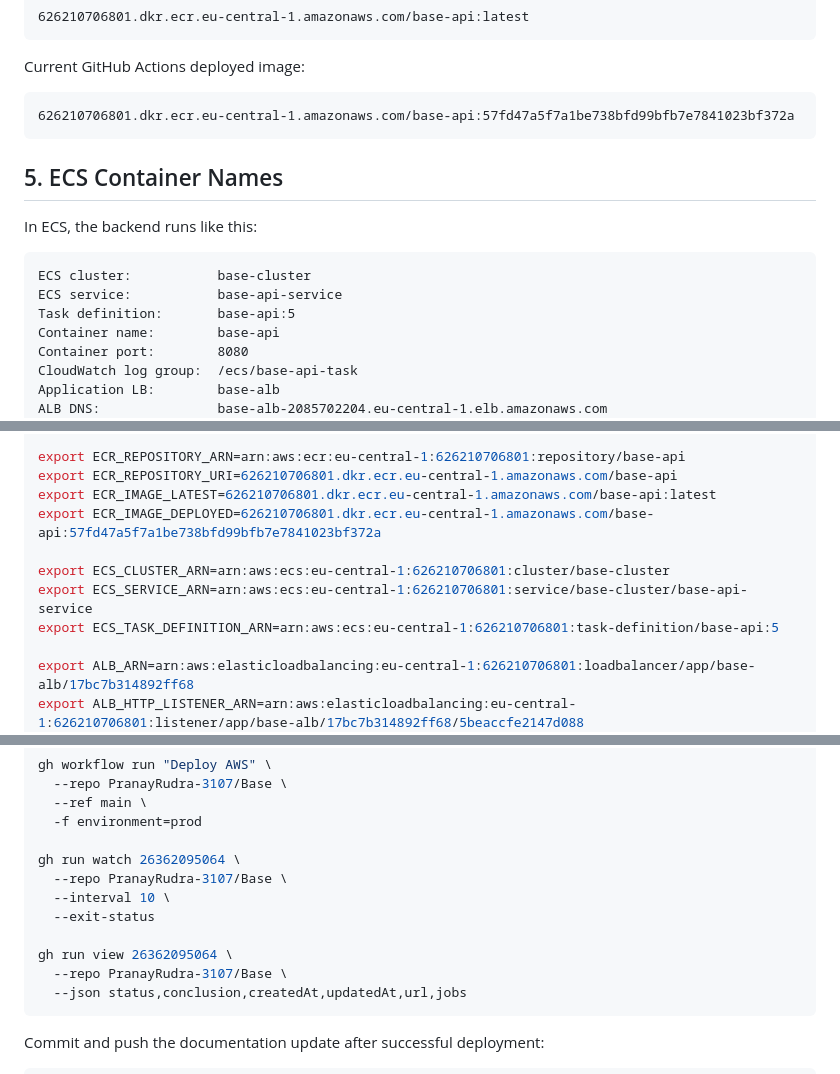
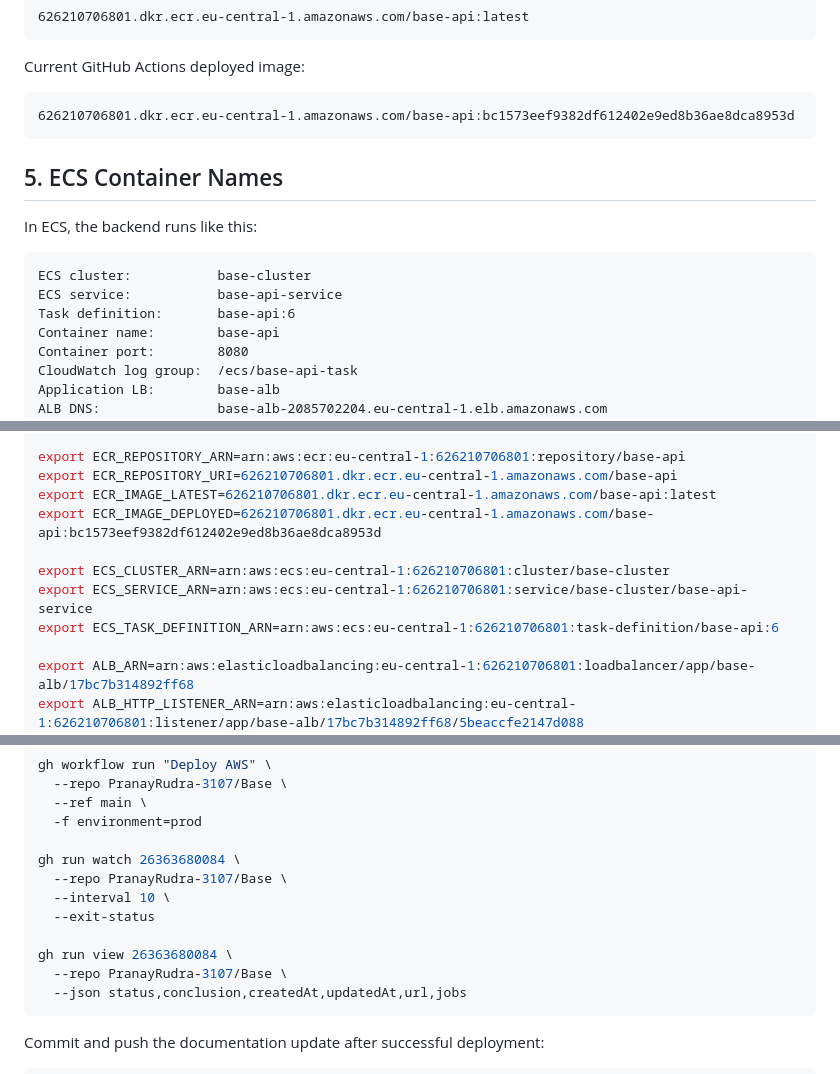
Before and after one commit to PranayRudra-3107/Base, a Markdown page: infra/aws/AWS_CONTAINER_CREATION_README.md, 3 parts joined by grey strips. Drawn GitHub-style.

````diff
--- a/infra/aws/AWS_CONTAINER_CREATION_README.md
+++ b/infra/aws/AWS_CONTAINER_CREATION_README.md
@@ -381,7 +381,7 @@ Final ECR image URI:
 Current GitHub Actions deployed image:
 
 ```text
-626210706801.dkr.ecr.eu-central-1.amazonaws.com/base-api:57fd47a5f7a1be738bfd99bfb7e7841023bf372a
+626210706801.dkr.ecr.eu-central-1.amazonaws.com/base-api:bc1573eef9382df612402e9ed8b36ae8dca8953d
 ```
 
 ## 5. ECS Container Names
@@ -391,7 +391,7 @@ In ECS, the backend runs like this:
 ```text
 ECS cluster:           base-cluster
 ECS service:           base-api-service
-Task definition:       base-api:5
+Task definition:       base-api:6
 Container name:        base-api
 Container port:        8080
 CloudWatch log group:  /ecs/base-api-task
@@ -638,11 +638,11 @@ export CLOUDFRONT_DOMAIN=d13xa0pqwvaoqw.cloudfront.net
 export ECR_REPOSITORY_ARN=arn:aws:ecr:eu-central-1:626210706801:repository/base-api
 export ECR_REPOSITORY_URI=626210706801.dkr.ecr.eu-central-1.amazonaws.com/base-api
 export ECR_IMAGE_LATEST=626210706801.dkr.ecr.eu-central-1.amazonaws.com/base-api:latest
-export ECR_IMAGE_DEPLOYED=626210706801.dkr.ecr.eu-central-1.amazonaws.com/base-api:57fd47a5f7a1be738bfd99bfb7e7841023bf372a
+export ECR_IMAGE_DEPLOYED=626210706801.dkr.ecr.eu-central-1.amazonaws.com/base-api:bc1573eef9382df612402e9ed8b36ae8dca8953d
 
 export ECS_CLUSTER_ARN=arn:aws:ecs:eu-central-1:626210706801:cluster/base-cluster
 export ECS_SERVICE_ARN=arn:aws:ecs:eu-central-1:626210706801:service/base-cluster/base-api-service
-export ECS_TASK_DEFINITION_ARN=arn:aws:ecs:eu-central-1:626210706801:task-definition/base-api:5
+export ECS_TASK_DEFINITION_ARN=arn:aws:ecs:eu-central-1:626210706801:task-definition/base-api:6
 
 export ALB_ARN=arn:aws:elasticloadbalancing:eu-central-1:626210706801:loadbalancer/app/base-alb/17bc7b314892ff68
 export ALB_HTTP_LISTENER_ARN=arn:aws:elasticloadbalancing:eu-central-1:626210706801:listener/app/base-alb/17bc7b314892ff68/5beaccfe2147d088
@@ -1378,12 +1378,12 @@ gh workflow run "Deploy AWS" \
   --ref main \
   -f environment=prod
 
-gh run watch 26362095064 \
+gh run watch 26363680084 \
   --repo PranayRudra-3107/Base \
   --interval 10 \
   --exit-status
 
-gh run view 26362095064 \
+gh run view 26363680084 \
   --repo PranayRudra-3107/Base \
   --json status,conclusion,createdAt,updatedAt,url,jobs
 ```
````
Also changed, not shown: other parts of infra/aws/AWS_CONTAINER_CREATION_README.md (+12 -12 lines).
